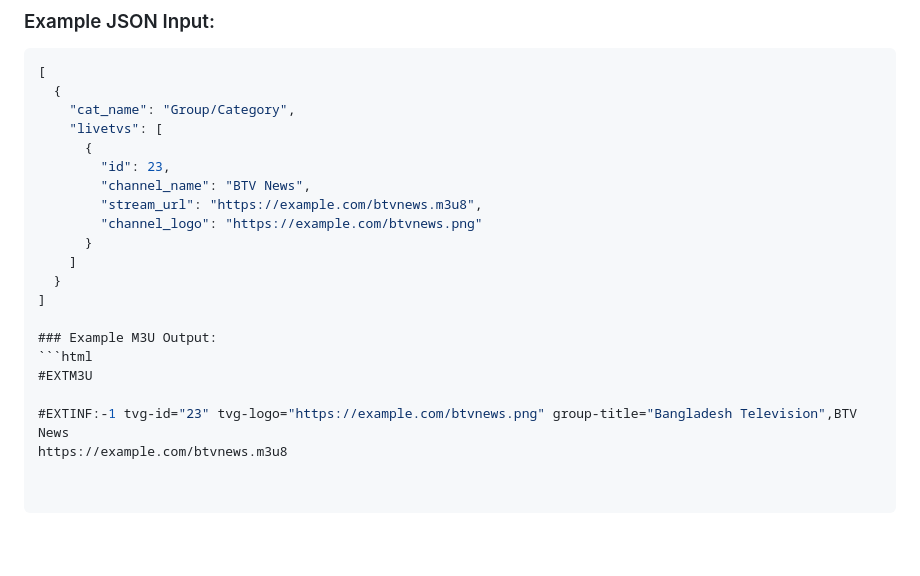
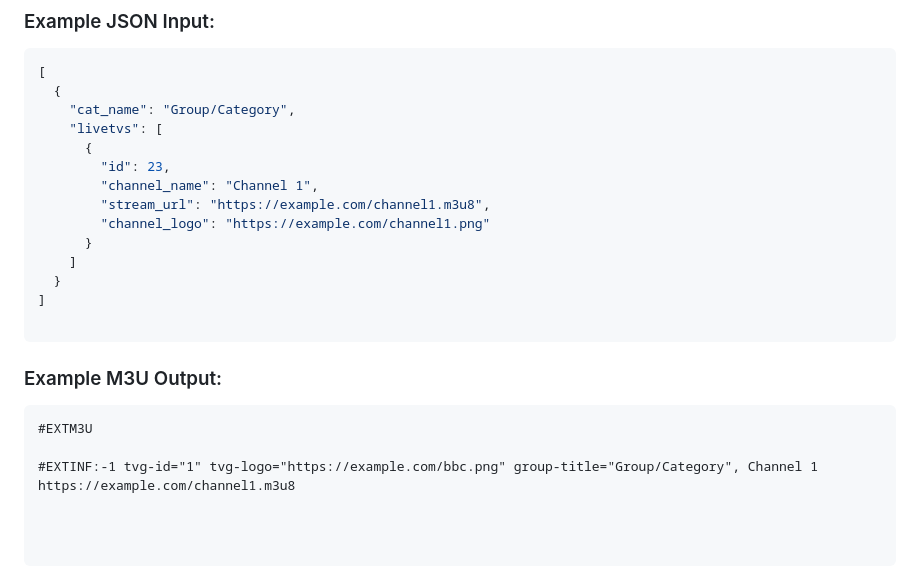
Before and after one commit to Somor-Chy/JSON2M3U_Playlist_Converter_Tools, a Markdown page: README.md, the part around the change. Rendered like a GitHub page.

````diff
--- a/README.md
+++ b/README.md
@@ -62,17 +62,18 @@
     "livetvs": [
       {
         "id": 23,
-        "channel_name": "BTV News",
-        "stream_url": "https://example.com/btvnews.m3u8",
-        "channel_logo": "https://example.com/btvnews.png"
+        "channel_name": "Channel 1",
+        "stream_url": "https://example.com/channel1.m3u8",
+        "channel_logo": "https://example.com/channel1.png"
       }
     ]
   }
 ]
 
+```
 ### Example M3U Output:
 ```html
 #EXTM3U
 
-#EXTINF:-1 tvg-id="23" tvg-logo="https://example.com/btvnews.png" group-title="Bangladesh Television",BTV News
-https://example.com/btvnews.m3u8
+#EXTINF:-1 tvg-id="1" tvg-logo="https://example.com/bbc.png" group-title="Group/Category", Channel 1
+https://example.com/channel1.m3u8
````
